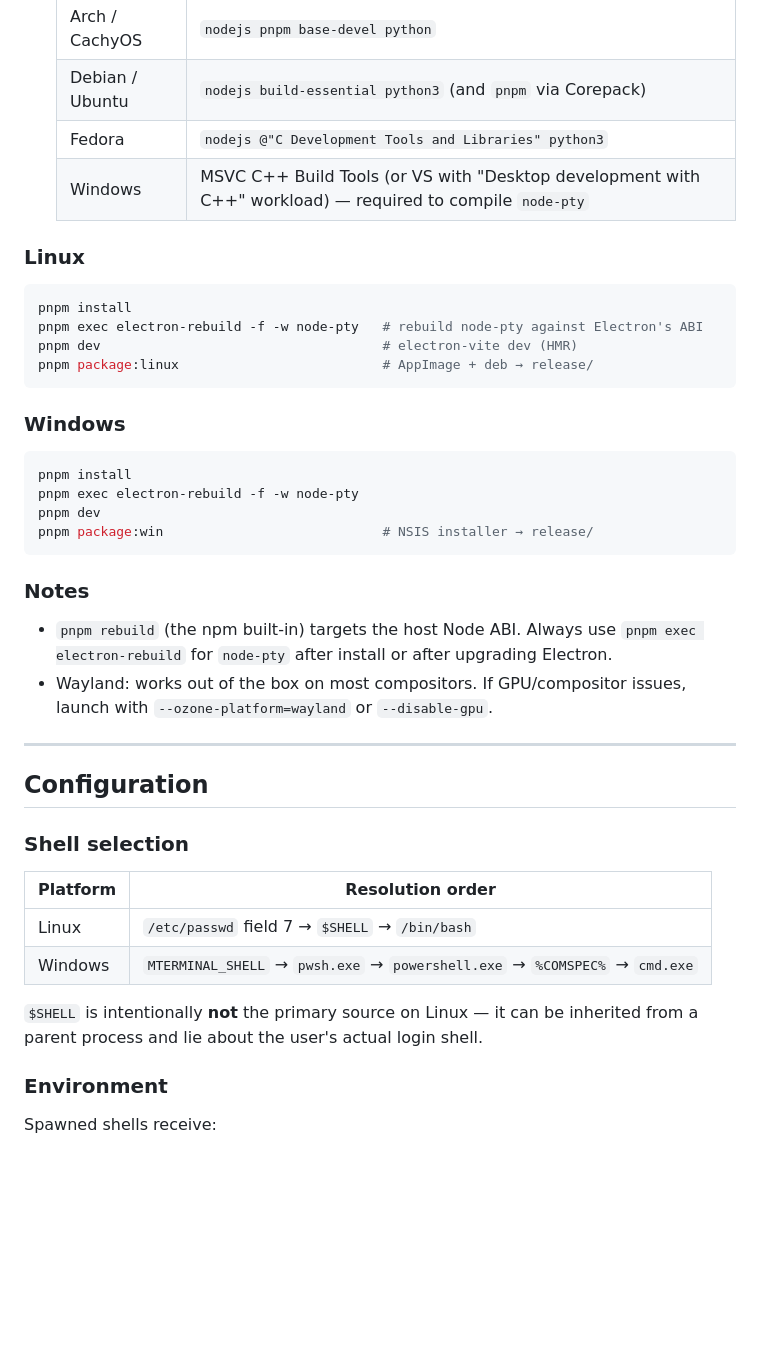
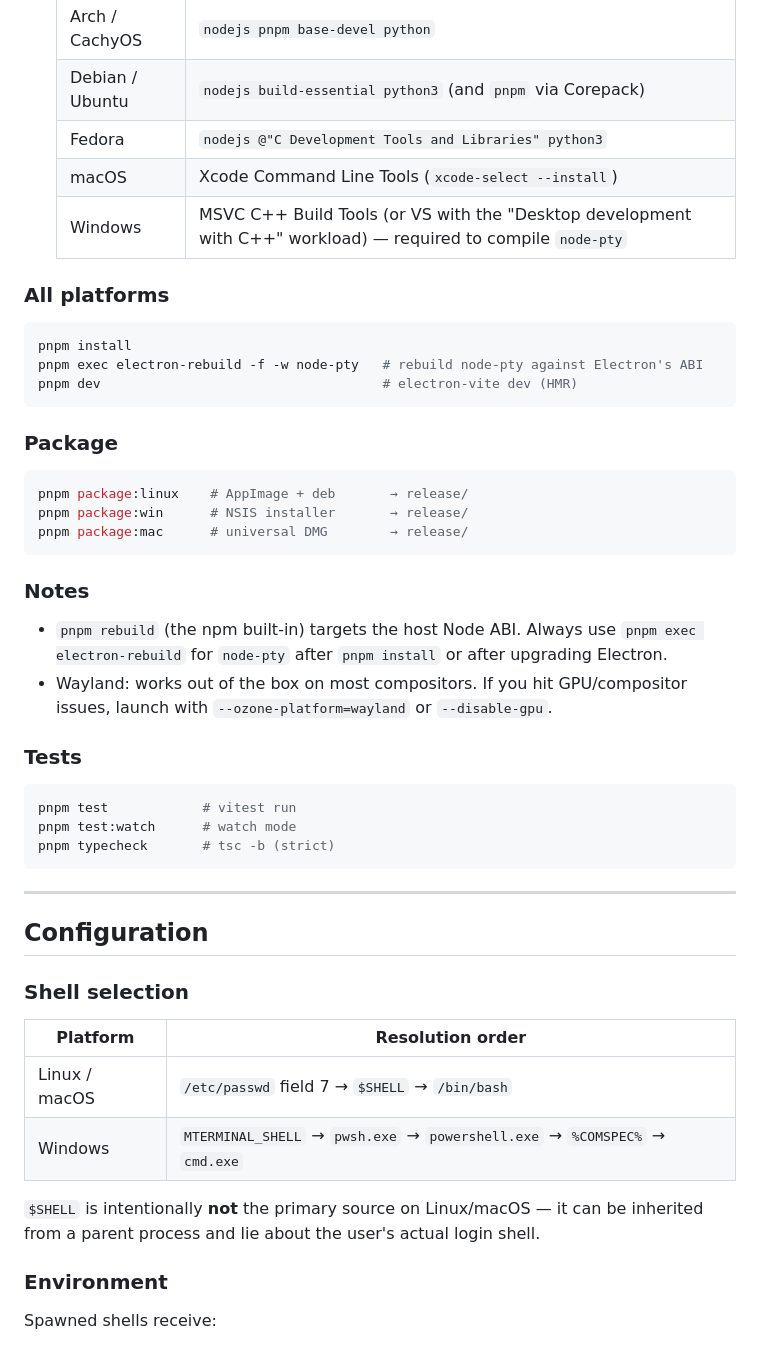
Before and after one commit to mterm-dev/mTerminal, a Markdown page: README.md, the part around one of its changes. Rendered like a GitHub page; blank space fills up the shorter version.

Commit message:
docs: update readme.md

````diff
--- a/README.md
+++ b/README.md
@@ -119,30 +117,37 @@ Bundled Electron ships its own Chromium runtime — no WebView2 install needed.
   | Arch / CachyOS | `nodejs pnpm base-devel python` |
   | Debian / Ubuntu | `nodejs build-essential python3` (and `pnpm` via Corepack) |
   | Fedora | `nodejs @"C Development Tools and Libraries" python3` |
-  | Windows | MSVC C++ Build Tools (or VS with "Desktop development with C++" workload) — required to compile `node-pty` |
+  | macOS | Xcode Command Line Tools (`xcode-select --install`) |
+  | Windows | MSVC C++ Build Tools (or VS with the "Desktop development with C++" workload) — required to compile `node-pty` |
 
-### Linux
+### All platforms
 
 ```bash
 pnpm install
 pnpm exec electron-rebuild -f -w node-pty   # rebuild node-pty against Electron's ABI
 pnpm dev                                    # electron-vite dev (HMR)
-pnpm package:linux                          # AppImage + deb → release/
 ```
 
-### Windows
+### Package
 
-```powershell
-pnpm install
-pnpm exec electron-rebuild -f -w node-pty
-pnpm dev
-pnpm package:win                            # NSIS installer → release/
+```bash
+pnpm package:linux    # AppImage + deb       → release/
+pnpm package:win      # NSIS installer       → release/
+pnpm package:mac      # universal DMG        → release/
 ```
 
 ### Notes
 
-- `pnpm rebuild` (the npm built-in) targets the host Node ABI. Always use `pnpm exec electron-rebuild` for `node-pty` after install or after upgrading Electron.
-- Wayland: works out of the box on most compositors. If GPU/compositor issues, launch with `--ozone-platform=wayland` or `--disable-gpu`.
+- `pnpm rebuild` (the npm built-in) targets the host Node ABI. Always use `pnpm exec electron-rebuild` for `node-pty` after `pnpm install` or after upgrading Electron.
+- Wayland: works out of the box on most compositors. If you hit GPU/compositor issues, launch with `--ozone-platform=wayland` or `--disable-gpu`.
+
+### Tests
+
+```bash
+pnpm test            # vitest run
+pnpm test:watch      # watch mode
+pnpm typecheck       # tsc -b (strict)
+```
 
 ---
 
@@ -152,10 +157,10 @@ pnpm package:win                            # NSIS installer → release/
 
 | Platform | Resolution order |
 |---|---|
-| Linux | `/etc/passwd` field 7 → `$SHELL` → `/bin/bash` |
+| Linux / macOS | `/etc/passwd` field 7 → `$SHELL` → `/bin/bash` |
 | Windows | `MTERMINAL_SHELL` → `pwsh.exe` → `powershell.exe` → `%COMSPEC%` → `cmd.exe` |
 
-`$SHELL` is intentionally **not** the primary source on Linux — it can be inherited from a parent process and lie about the user's actual login shell.
+`$SHELL` is intentionally **not** the primary source on Linux/macOS — it can be inherited from a parent process and lie about the user's actual login shell.
 
 ### Environment
 
````
Also changed, not shown: other parts of README.md (+50 -65 lines).
